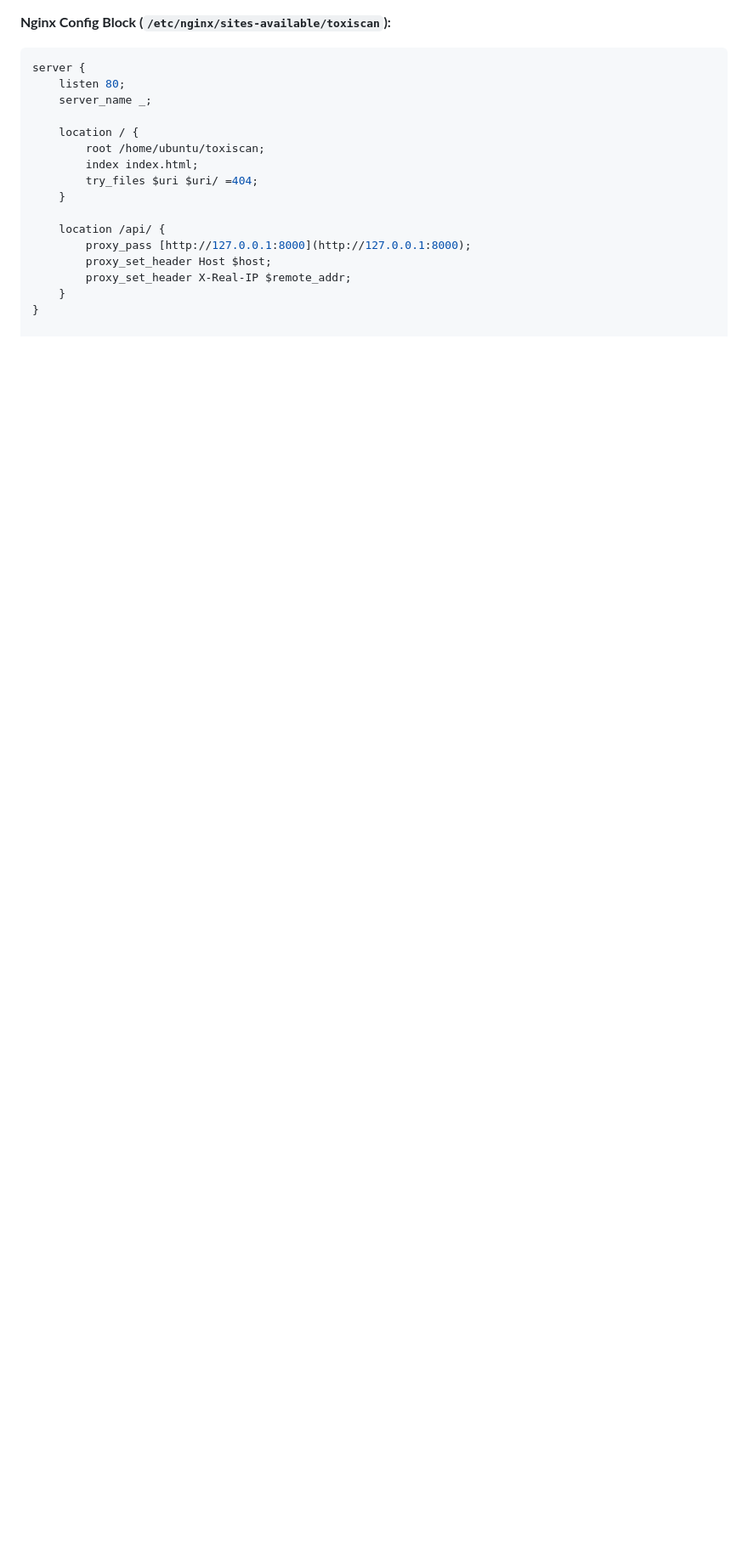
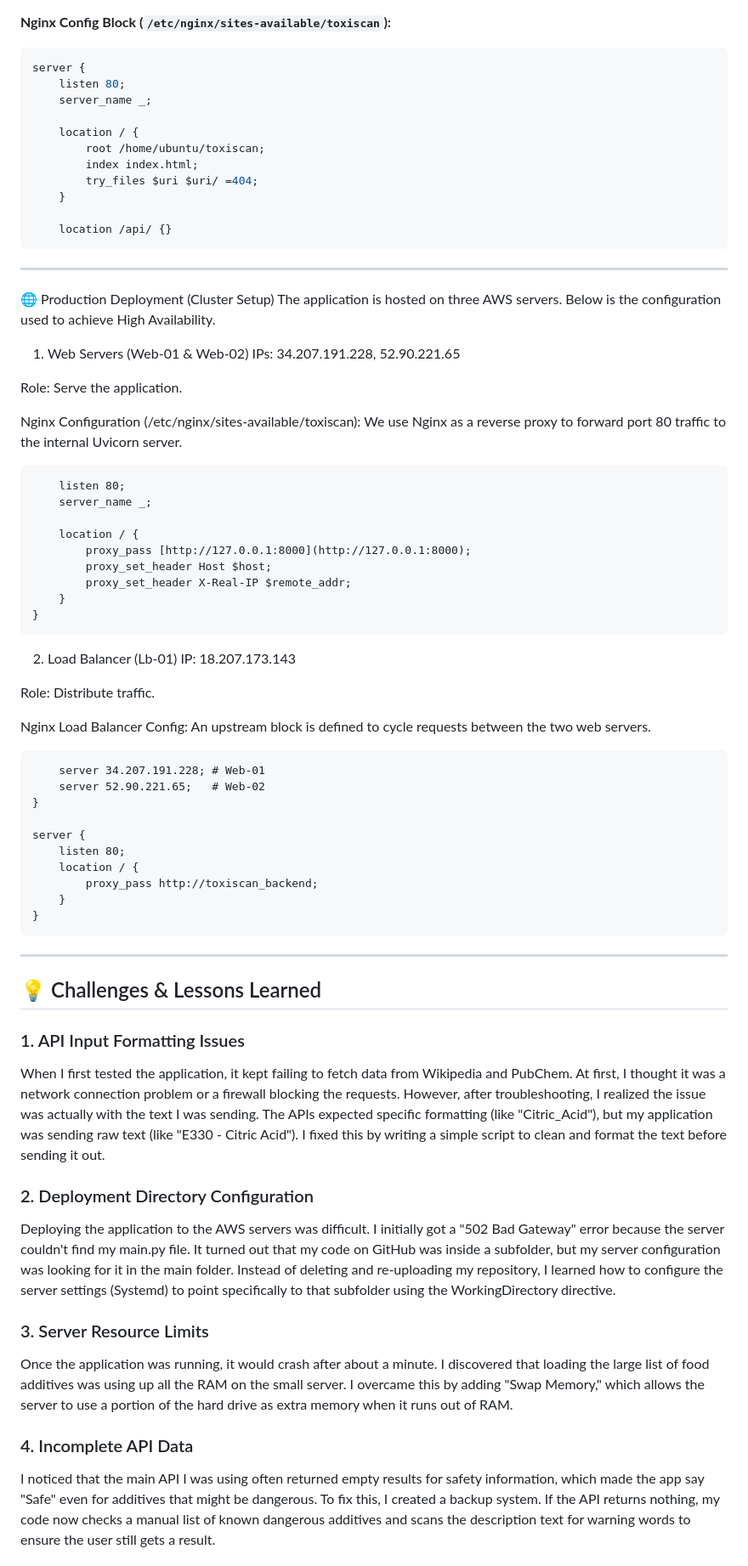
Before and after one commit to muhammed-1122/Summative-Assignment-Playing-Around-with-APIs, a Markdown page: README.md, the part around one of its changes. Shown at 85% size. Rendered like a GitHub page; blank space fills up the shorter version.

````diff
--- a/README.md
+++ b/README.md
@@ -156,9 +158,62 @@ server {
         try_files $uri $uri/ =404;
     }
 
-    location /api/ {
+    location /api/ {}
+```
+
+---
+
+🌐 Production Deployment (Cluster Setup)
+The application is hosted on three AWS servers. Below is the configuration used to achieve High Availability.
+
+1. Web Servers (Web-01 & Web-02)
+IPs: 34.207.191.228, 52.90.221.65
+
+Role: Serve the application.
+
+Nginx Configuration (/etc/nginx/sites-available/toxiscan): We use Nginx as a reverse proxy to forward port 80 traffic to the internal Uvicorn server.
+```server {
+    listen 80;
+    server_name _;
+
+    location / {
         proxy_pass [http://127.0.0.1:8000](http://127.0.0.1:8000);
         proxy_set_header Host $host;
         proxy_set_header X-Real-IP $remote_addr;
     }
 }
+```
+2. Load Balancer (Lb-01)
+IP: 18.207.173.143
+
+Role: Distribute traffic.
+
+Nginx Load Balancer Config: An upstream block is defined to cycle requests between the two web servers.
+```upstream toxiscan_backend {
+    server 34.207.191.228; # Web-01
+    server 52.90.221.65;   # Web-02
+}
+
+server {
+    listen 80;
+    location / {
+        proxy_pass http://toxiscan_backend;
+    }
+}
+```
+---
+
+## 💡 Challenges & Lessons Learned
+
+### 1. API Input Formatting Issues
+When I first tested the application, it kept failing to fetch data from Wikipedia and PubChem. At first, I thought it was a network connection problem or a firewall blocking the requests. However, after troubleshooting, I realized the issue was actually with the text I was sending. The APIs expected specific formatting (like "Citric_Acid"), but my application was sending raw text (like "E330 - Citric Acid"). I fixed this by writing a simple script to clean and format the text before sending it out.
+
+### 2. Deployment Directory Configuration
+Deploying the application to the AWS servers was difficult. I initially got a "502 Bad Gateway" error because the server couldn't find my main.py file. It turned out that my code on GitHub was inside a subfolder, but my server configuration was looking for it in the main folder. Instead of deleting and re-uploading my repository, I learned how to configure the server settings (Systemd) to point specifically to that subfolder using the WorkingDirectory directive.
+
+### 3. Server Resource Limits
+Once the application was running, it would crash after about a minute. I discovered that loading the large list of food additives was using up all the RAM on the small server. I overcame this by adding "Swap Memory," which allows the server to use a portion of the hard drive as extra memory when it runs out of RAM.
+
+### 4. Incomplete API Data
+I noticed that the main API I was using often returned empty results for safety information, which made the app say "Safe" even for additives that might be dangerous. To fix this, I created a backup system. If the API returns nothing, my code now checks a manual list of known dangerous additives and scans the description text for warning words to ensure the user still gets a result.
+
````
Also changed, not shown: other parts of README.md (+78 -44 lines).
